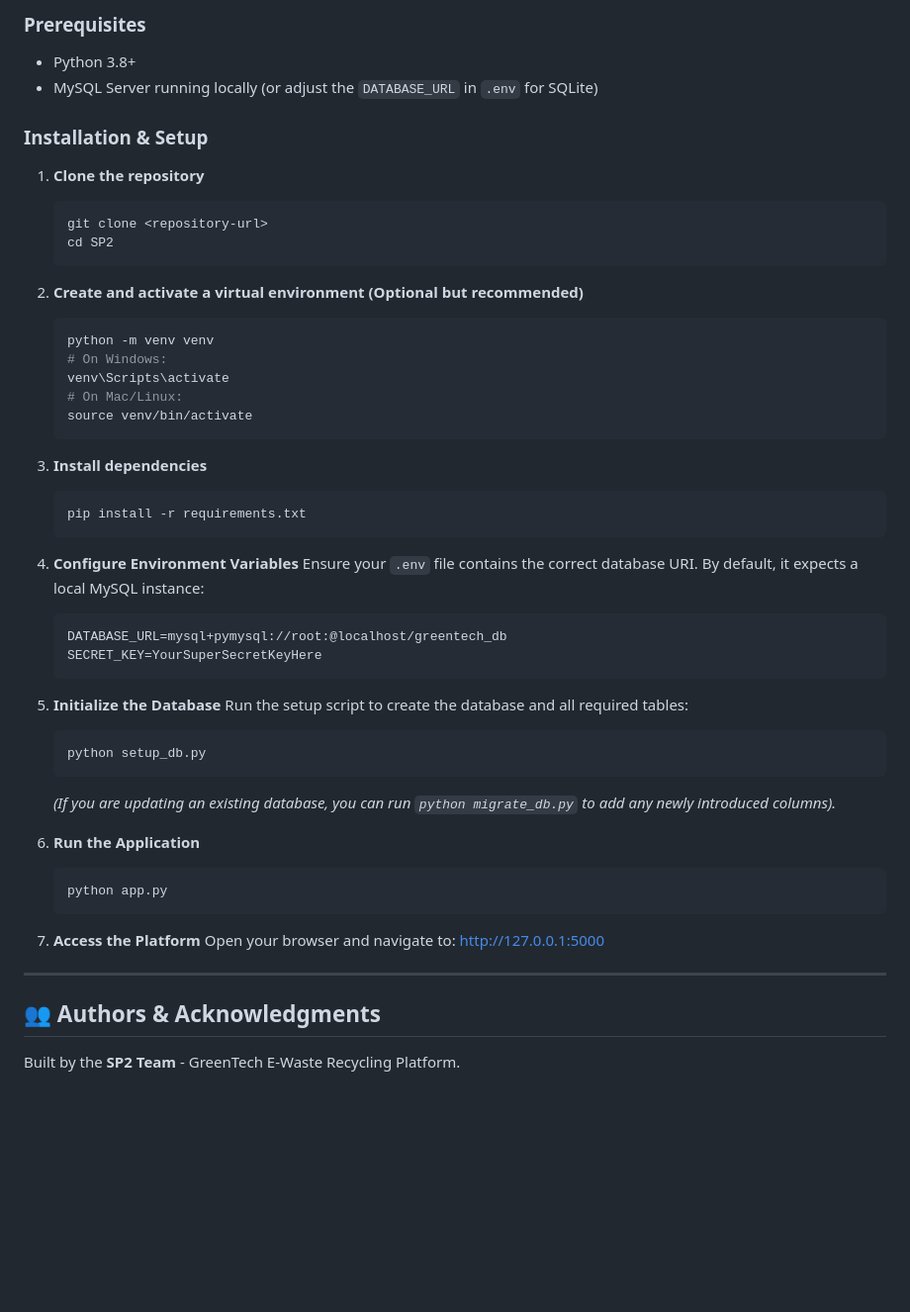
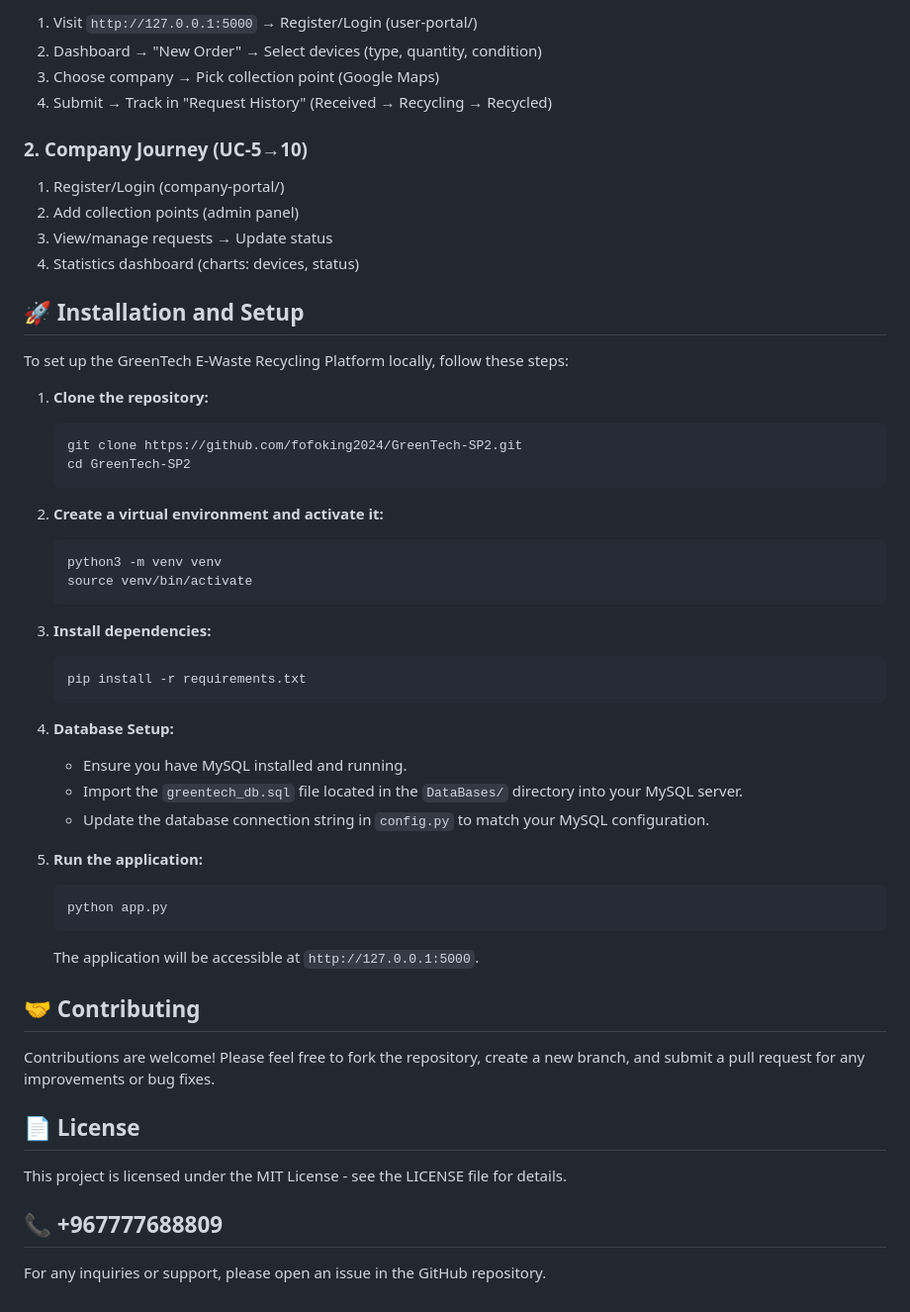
Before and after one commit to fofoking2024/GreenTech-SP2, a Markdown page: Readom.md, the part around one of its changes. Shown at 99% size. GitHub-like rendering; blank space fills up the shorter version.

Commit message:
Revise project overview and key features
Updated project overview and features for clarity and detail.

````diff
--- a/Readom.md
+++ b/Readom.md
@@ -81,53 +70,62 @@ SP2/
 
-### Prerequisites
-- Python 3.8+
-- MySQL Server running locally (or adjust the `DATABASE_URL` in `.env` for SQLite)
+1.  Visit `http://127.0.0.1:5000` → Register/Login (user-portal/)
+2.  Dashboard → "New Order" → Select devices (type, quantity, condition)
+3.  Choose company → Pick collection point (Google Maps)
+4.  Submit → Track in "Request History" (Received → Recycling → Recycled)
 
-### Installation & Setup
+### 2. Company Journey (UC-5→10)
 
-1. **Clone the repository**
-   ```bash
-   git clone <repository-url>
-   cd SP2
-   ```
+1.  Register/Login (company-portal/)
+2.  Add collection points (admin panel)
+3.  View/manage requests → Update status
+4.  Statistics dashboard (charts: devices, status)
 
-2. **Create and activate a virtual environment (Optional but recommended)**
-   ```bash
-   python -m venv venv
-   # On Windows:
-   venv\Scripts\activate
-   # On Mac/Linux:
-   source venv/bin/activate
-   ```
+## 🚀 Installation and Setup
 
-3. **Install dependencies**
-   ```bash
-   pip install -r requirements.txt
-   ```
+To set up the GreenTech E-Waste Recycling Platform locally, follow these steps:
 
-4. **Configure Environment Variables**
-   Ensure your `.env` file contains the correct database URI. By default, it expects a local MySQL instance:
-   ```env
-   DATABASE_URL=mysql+pymysql://root:@localhost/greentech_db
-   SECRET_KEY=YourSuperSecretKeyHere
-   ```
+1.  **Clone the repository:**
 
-5. **Initialize the Database**
-   Run the setup script to create the database and all required tables:
-   ```bash
-   python setup_db.py
-   ```
-   *(If you are updating an existing database, you can run `python migrate_db.py` to add any newly introduced columns).*
+    ```bash
+    git clone https://github.com/fofoking2024/GreenTech-SP2.git
+    cd GreenTech-SP2
+    ```
 
-6. **Run the Application**
-   ```bash
-   python app.py
-   ```
+2.  **Create a virtual environment and activate it:**
 
-7. **Access the Platform**
-   Open your browser and navigate to: [http://127.0.0.1:5000](http://127.0.0.1:5000)
+    ```bash
+    python3 -m venv venv
+    source venv/bin/activate
+    ```
 
----
+3.  **Install dependencies:**
 
-## 👥 Authors & Acknowledgments
-Built by the **SP2 Team** - GreenTech E-Waste Recycling Platform.
+    ```bash
+    pip install -r requirements.txt
+    ```
+
+4.  **Database Setup:**
+
+    *   Ensure you have MySQL installed and running.
+    *   Import the `greentech_db.sql` file located in the `DataBases/` directory into your MySQL server.
+    *   Update the database connection string in `config.py` to match your MySQL configuration.
+
+5.  **Run the application:**
+
+    ```bash
+    python app.py
+    ```
+
+    The application will be accessible at `http://127.0.0.1:5000`.
+
+## 🤝 Contributing
+
+Contributions are welcome! Please feel free to fork the repository, create a new branch, and submit a pull request for any improvements or bug fixes.
+
+## 📄 License
+
+This project is licensed under the MIT License - see the LICENSE file for details.
+
+## 📞 +967777688809
+
+For any inquiries or support, please open an issue in the GitHub repository.
````
Also changed, not shown: other parts of Readom.md (+46 -57 lines).
